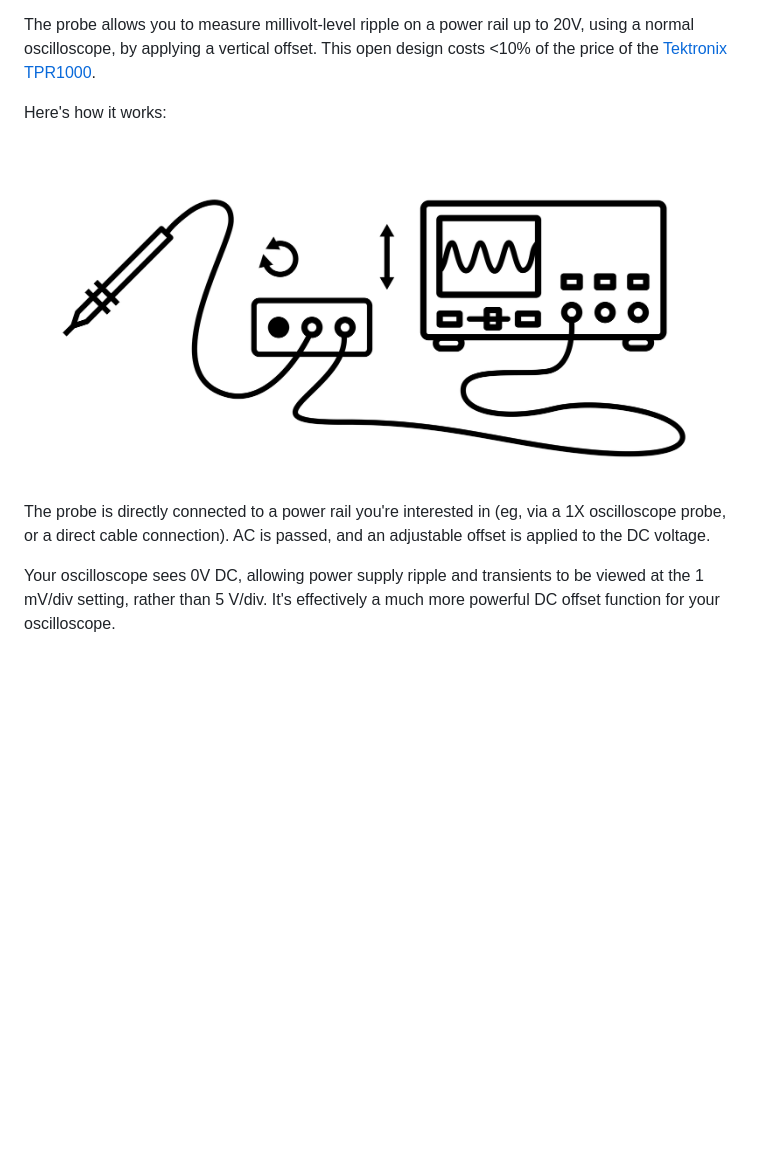
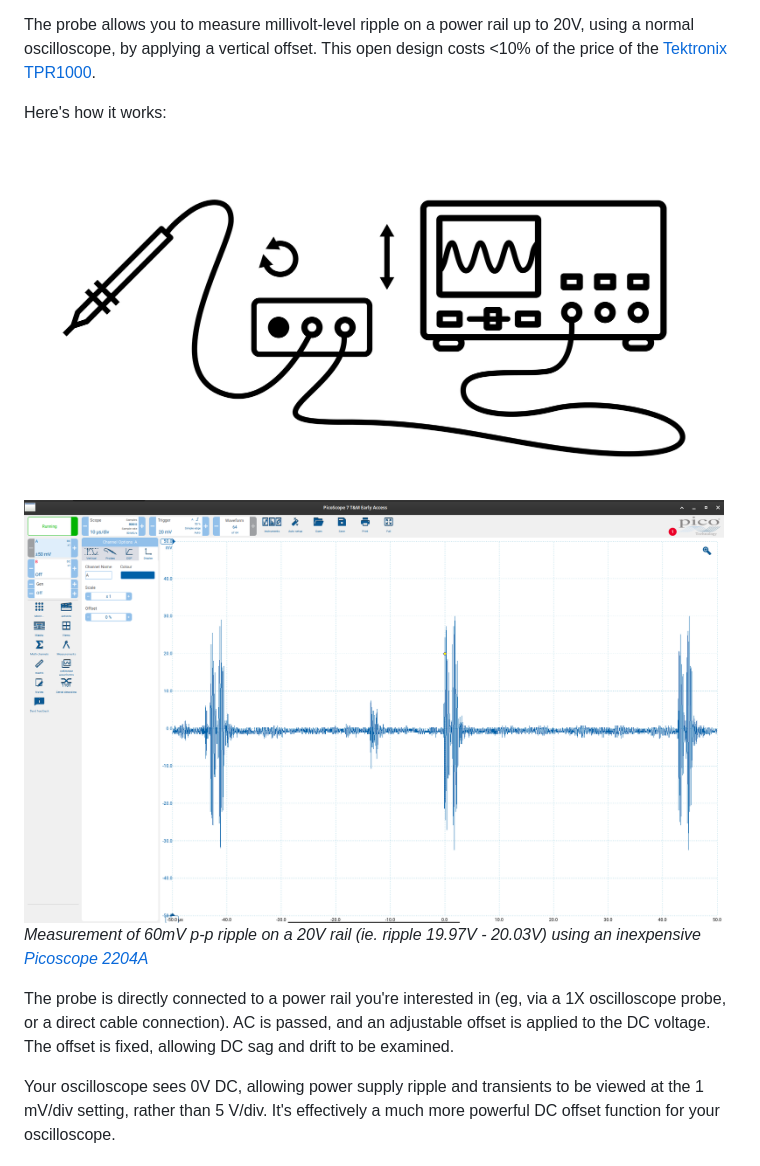
Before and after one commit to blinken/power-rail-probe, a Markdown page: README.md, the part around the change. Drawn GitHub-style; pictures changed too: doc/example-measurement-20V-rail.png (added); blank space fills up the shorter version.

Commit message:
README, add screenshot

```diff
--- a/README.md
+++ b/README.md
@@ -11,11 +11,16 @@ using a normal oscilloscope, by applying a vertical offset. This open design cos
 
 Here's how it works:
 
-<img src="./doc/diagram.png?c=1" alt="Connection diagram" width="700">
+<img src="./doc/diagram.png" alt="Connection diagram" width="700">
+
+<img src="./doc/example-measurement-20V-rail.png" alt="Example measurement showing ~50mV ripple on a 20V rail" width="700">
+
+*Measurement of 60mV p-p ripple on a 20V rail (ie. ripple 19.97V - 20.03V) using an inexpensive [Picoscope 2204A](https://www.picotech.com/oscilloscope/2000/picoscope-2000-specifications)*
 
 The probe is directly connected to a power rail you're interested in (eg, via a
 1X oscilloscope probe, or a direct cable connection).  AC is passed, and an
-adjustable offset is applied to the DC voltage.
+adjustable offset is applied to the DC voltage. The offset is fixed, allowing
+DC sag and drift to be examined.
 
 Your oscilloscope sees 0V DC, allowing power supply ripple and transients to be
 viewed at the 1 mV/div setting, rather than 5 V/div. It's effectively a much
```
